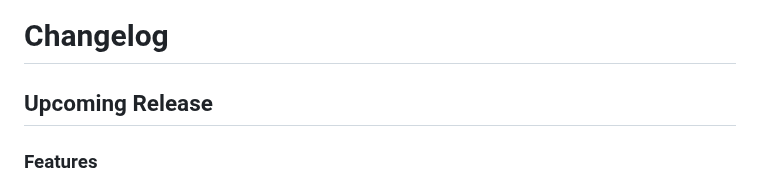
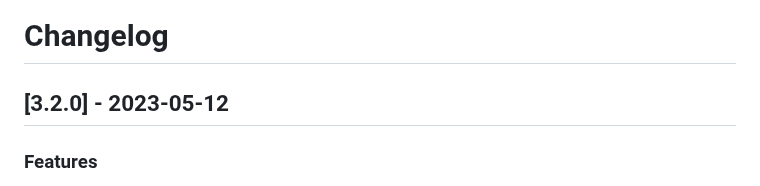
Before and after one commit to jobsta/reportbro-designer, a Markdown page: CHANGELOG.md, the part around the change. Drawn GitHub-style.

Commit message:
Update changelog

```diff
--- a/CHANGELOG.md
+++ b/CHANGELOG.md
@@ -1,6 +1,6 @@
 # Changelog
 
-## Upcoming Release
+## [3.2.0] - 2023-05-12
 
 ### Features
 * Add additional barcodes CODE39, EAN-8, EAN-13 and UPC
```
